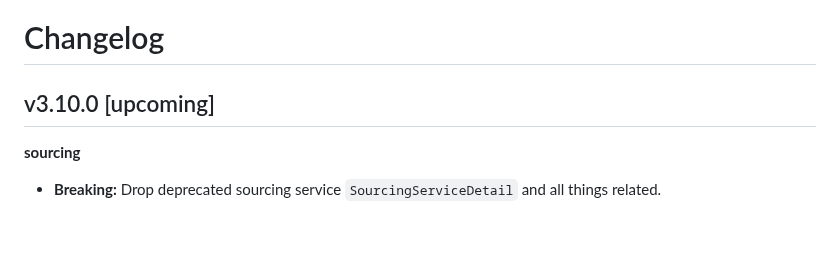
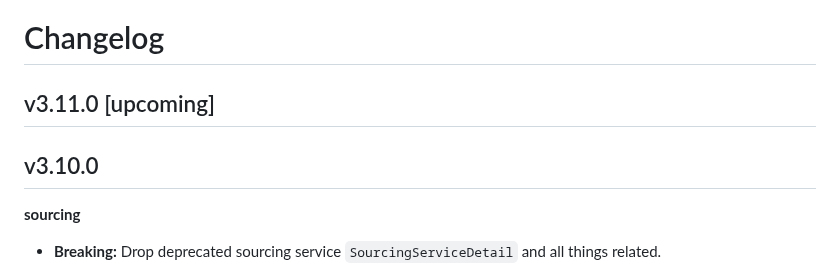
Before and after one commit to i-love-flamingo/flamingo-commerce, a Markdown page: CHANGELOG.md, the part around the change. Drawn GitHub-style; blank space fills up the shorter version.

Commit message:
Release v3.10.0 (#559)

```diff
--- a/CHANGELOG.md
+++ b/CHANGELOG.md
@@ -1,6 +1,8 @@
 # Changelog
 
-## v3.10.0 [upcoming]
+## v3.11.0 [upcoming]
+
+## v3.10.0
 
 **sourcing**
 * **Breaking:** Drop deprecated sourcing service `SourcingServiceDetail` and all things related.
```
